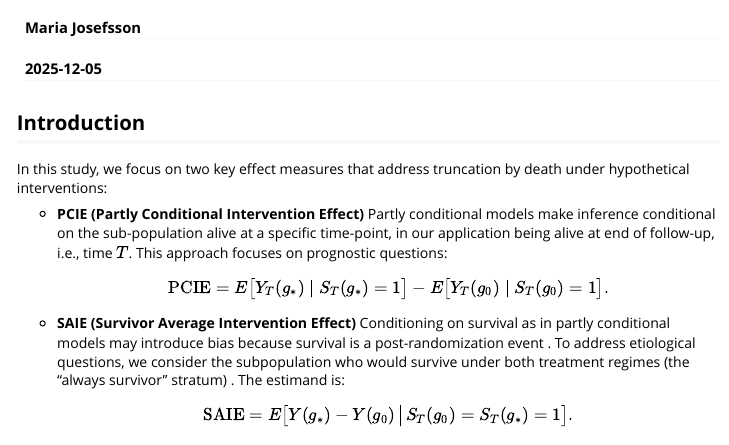
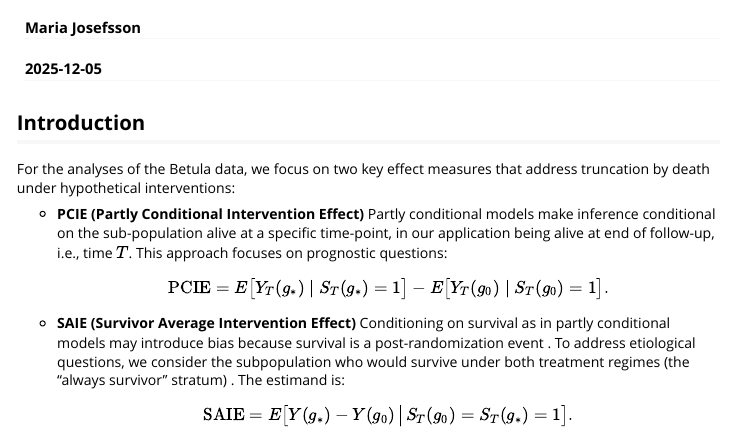
Before and after one commit to m4ryjo/LDART, an R Markdown document (Betula_analysis/Computational_details.Rmd): the page in a window 1100 px wide, from 60 px down. Rendered offline with R 4.5, knitr and Pandoc, with nearby package versions.

```diff
--- a/Betula_analysis/Computational_details.Rmd
+++ b/Betula_analysis/Computational_details.Rmd
@@ -19,7 +19,8 @@
 
 ## Introduction
 
-  In this study, we focus on two key effect measures that address truncation by death under hypothetical interventions:
+For the analyses of the Betula data, we focus on two key effect measures that address
+truncation by death under hypothetical interventions:
 
   - **PCIE (Partly Conditional Intervention Effect)**
   Partly conditional models make inference conditional on the sub-population alive at a specific time-point, in our application being alive at end of follow-up, i.e., time \(T\). This approach focuses on prognostic questions:
```
Also changed, not shown: Betula_analysis/README.md.
